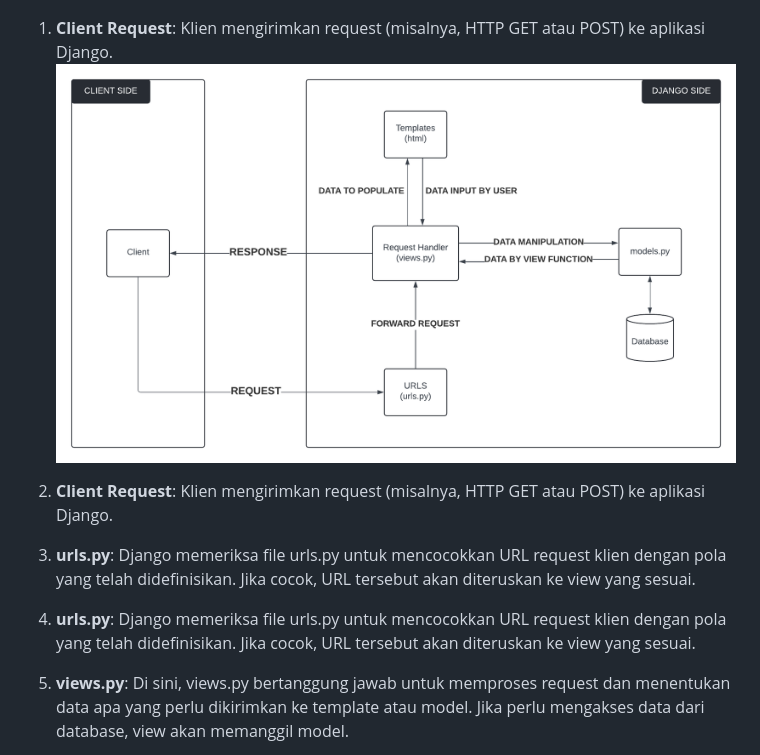
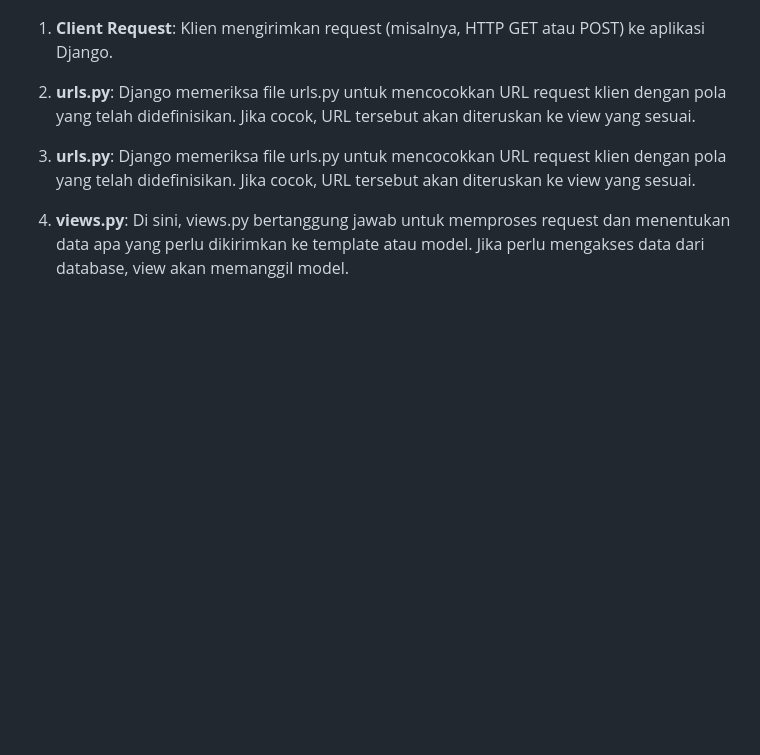
Before and after one commit to poemich/pasar-barang-pilihan, a Markdown page: README.md, the part around the change. Drawn GitHub-style; blank space fills up the shorter version.

```diff
--- a/README.md
+++ b/README.md
@@ -119,9 +119,6 @@
 ![Django MVT Diagram](diagram.png)
 
 1. **Client Request**: Klien mengirimkan request (misalnya, HTTP GET atau POST) ke aplikasi Django.
-![Django MVT Diagram](image.png)
-
-1. **Client Request**: Klien mengirimkan request (misalnya, HTTP GET atau POST) ke aplikasi Django.
 
 2. **urls.py**: Django memeriksa file urls.py untuk mencocokkan URL request klien dengan pola yang telah didefinisikan. Jika cocok, URL tersebut akan diteruskan ke view yang sesuai.
 2. **urls.py**: Django memeriksa file urls.py untuk mencocokkan URL request klien dengan pola yang telah didefinisikan. Jika cocok, URL tersebut akan diteruskan ke view yang sesuai.
```
